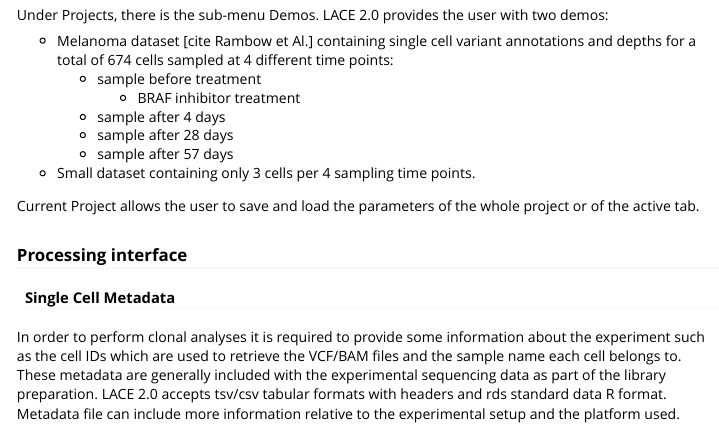
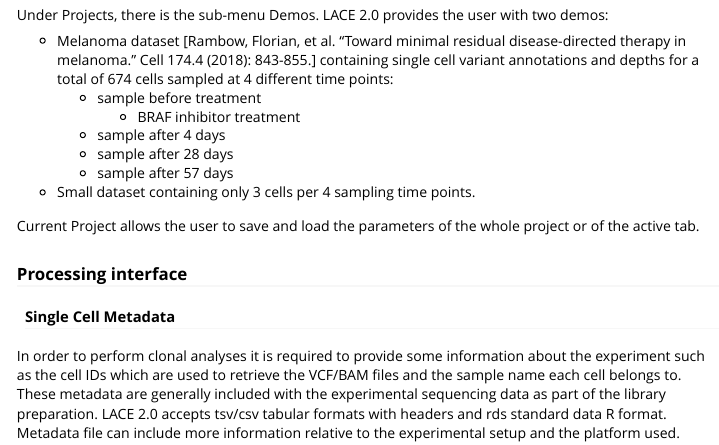
Before and after one commit to BIMIB-DISCo/LACE, an R Markdown document (vignettes/3_LACE_interface.Rmd): the page in a window 1100 px wide, from 2580 px down. Rendered offline with R 4.5, knitr and Pandoc, with nearby package versions.

Commit message:
minor fixes

````diff
--- a/vignettes/3_LACE_interface.Rmd
+++ b/vignettes/3_LACE_interface.Rmd
@@ -1,6 +1,10 @@
 ---
 title: LACE 2.0
-output: html_document
+output: rmarkdown::html_vignette
+vignette: >
+  %\VignetteIndexEntry{LACE-interface}
+  %\VignetteEngine{knitr::rmarkdown}
+  %\VignetteEncoding{UTF-8}
 ---
 
 ```{r, include = FALSE}
@@ -85,7 +90,7 @@
 Under Projects, there is the sub-menu Demos.
 LACE 2.0 provides the user with two demos:
 
- * Melanoma dataset [cite Rambow et Al.]
+ * Melanoma dataset [Rambow, Florian, et al. "Toward minimal residual disease-directed therapy in melanoma." Cell 174.4 (2018): 843-855.]
  containing single cell variant annotations and depths for a total of 674 cells sampled at 4 different time points:
     1. sample before treatment
        * BRAF inhibitor treatment
````
Also changed, not shown: vignettes/3_LACE_interface.Rmd (1 more changed lines), 1 other file.
